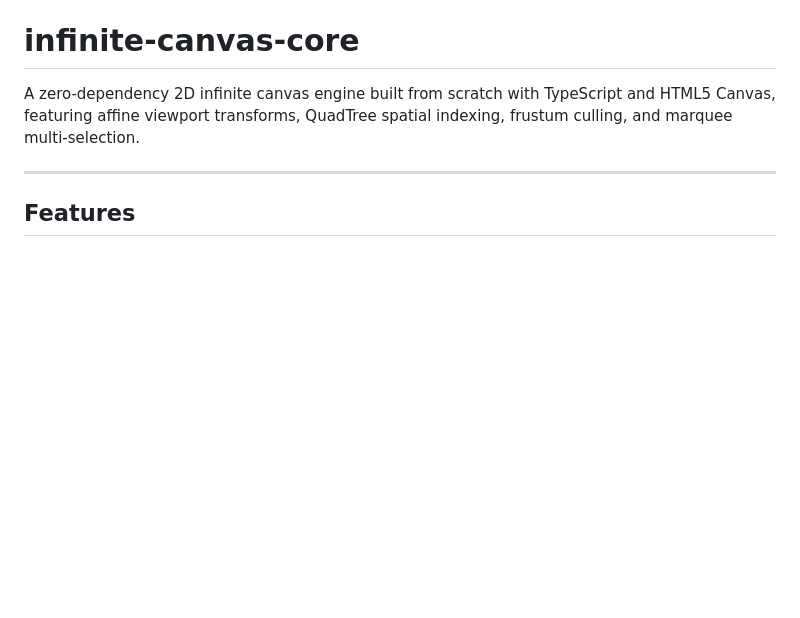
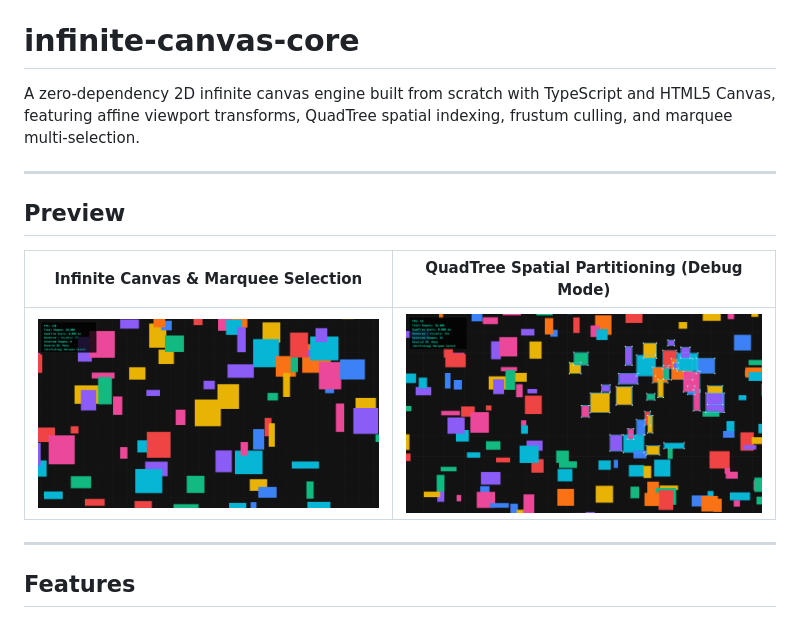
Before and after one commit to ieuforu/infinite-canvas-core, a Markdown page: README.md, the part around the change. Rendered like a GitHub page; pictures changed too: src/assets/preview-canvas.png (added), src/assets/preview-quadtree.png (added); blank space fills up the shorter version.

Commit message:
docs: add visual previews for canvas interactions and quadtree debug overlay

```diff
--- a/README.md
+++ b/README.md
@@ -1,6 +1,14 @@
 # infinite-canvas-core
 
 A zero-dependency 2D infinite canvas engine built from scratch with TypeScript and HTML5 Canvas, featuring affine viewport transforms, QuadTree spatial indexing, frustum culling, and marquee multi-selection.
+
+---
+
+## Preview
+
+|       Infinite Canvas & Marquee Selection        |     QuadTree Spatial Partitioning (Debug Mode)     |
+| :----------------------------------------------: | :------------------------------------------------: |
+| ![Canvas Preview](src/assets/preview-canvas.png) | ![QuadTree Debug](src/assets/preview-quadtree.png) |
 
 ---
 
```
